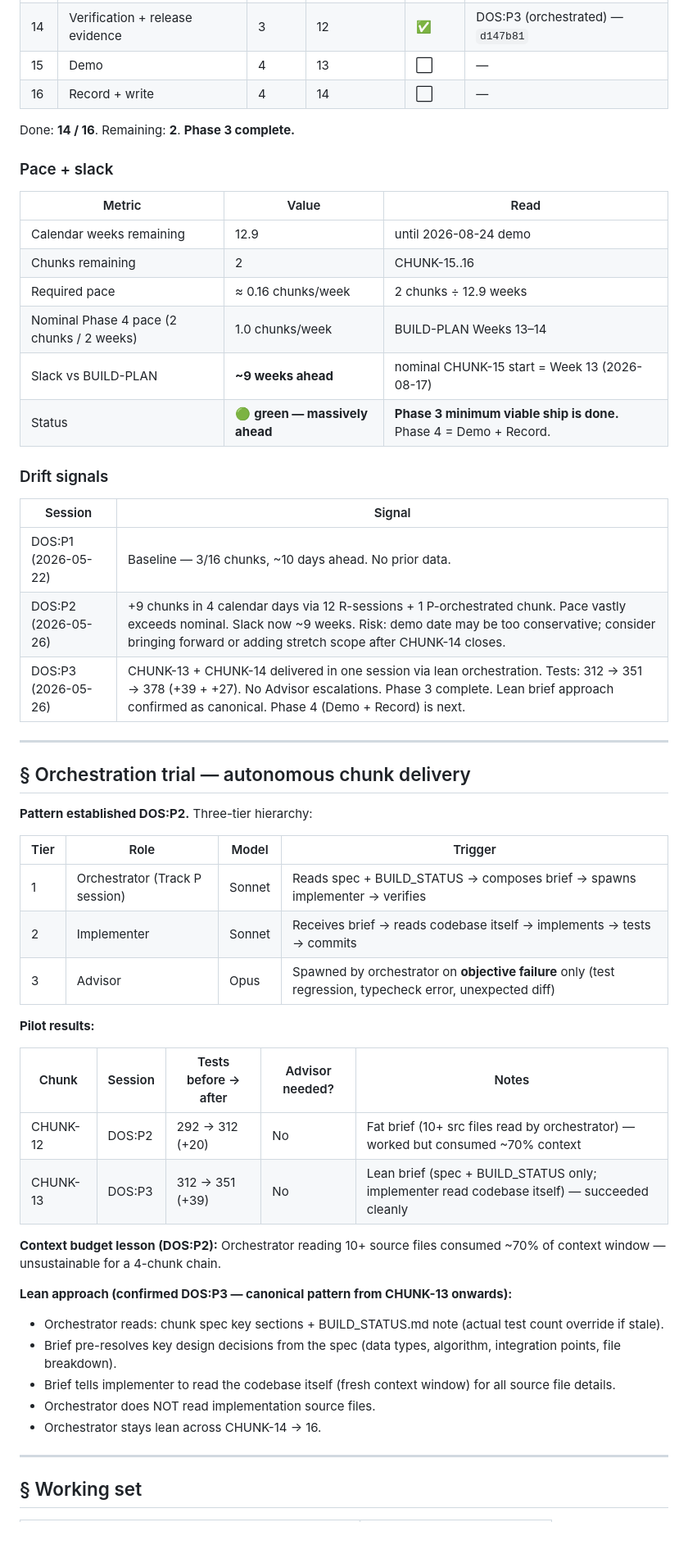
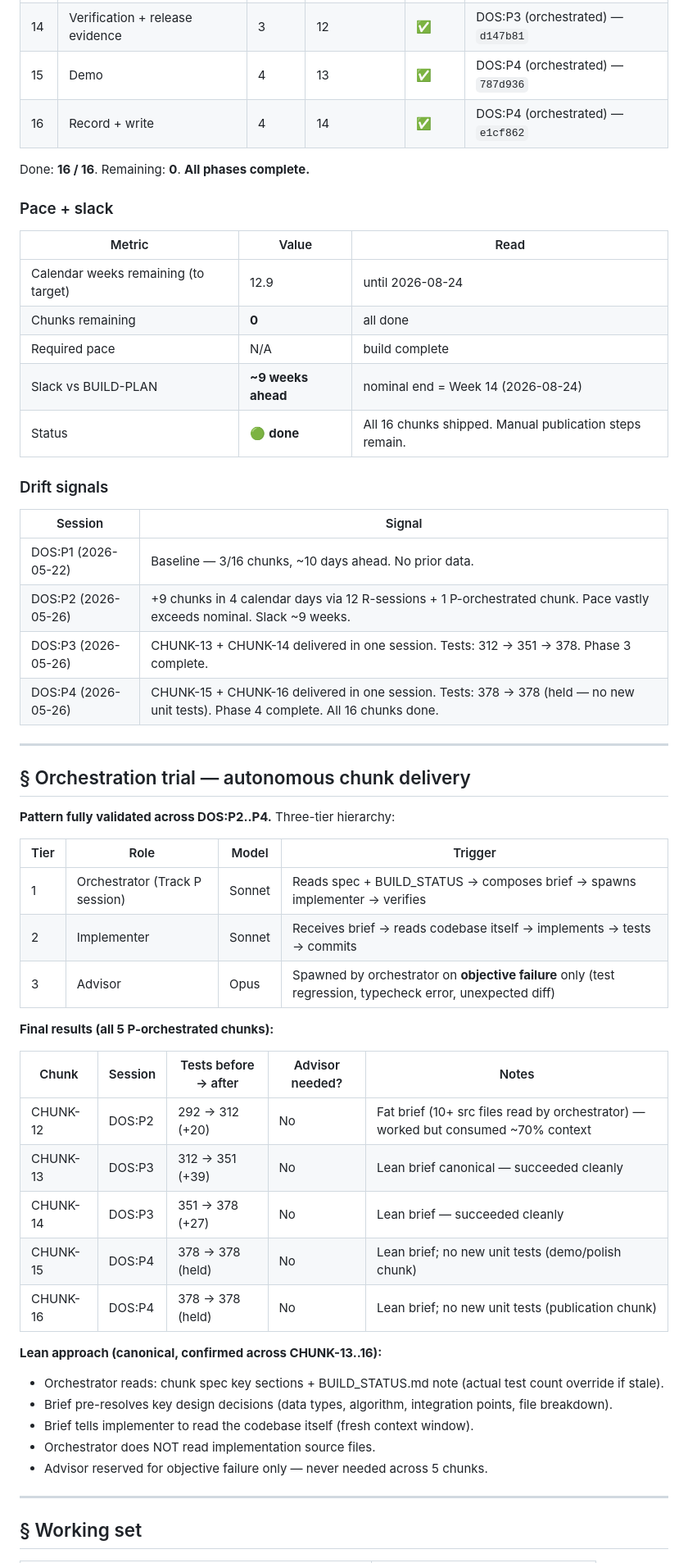
Before and after one commit to saifgithub/DeliveryOS, a Markdown page: docs/pm/PM_STATUS.md, the part around one of its changes. Shown at 82% size. Rendered like a GitHub page; blank space fills up the shorter version.

```diff
--- a/docs/pm/PM_STATUS.md
+++ b/docs/pm/PM_STATUS.md
@@ -75,35 +76,35 @@ Track P owns **schedule + cadence management** for the DeliveryOS build. Concret
 | 12 | Result capture | 3 | 10 | ✅ | DOS:P2 (orchestrated) — `25a78ae` |
 | 13 | Allowed/Forbidden diff | 3 | 11 | ✅ | DOS:P3 (orchestrated) — `e15b061` |
 | 14 | Verification + release evidence | 3 | 12 | ✅ | DOS:P3 (orchestrated) — `d147b81` |
-| 15 | Demo | 4 | 13 | ⬜ | — |
-| 16 | Record + write | 4 | 14 | ⬜ | — |
+| 15 | Demo | 4 | 13 | ✅ | DOS:P4 (orchestrated) — `787d936` |
+| 16 | Record + write | 4 | 14 | ✅ | DOS:P4 (orchestrated) — `e1cf862` |
 
-Done: **14 / 16**. Remaining: **2**. **Phase 3 complete.**
+Done: **16 / 16**. Remaining: **0**. **All phases complete.**
 
 ### Pace + slack
 
 | Metric | Value | Read |
 | --- | --- | --- |
-| Calendar weeks remaining | 12.9 | until 2026-08-24 demo |
-| Chunks remaining | 2 | CHUNK-15..16 |
-| Required pace | ≈ 0.16 chunks/week | 2 chunks ÷ 12.9 weeks |
-| Nominal Phase 4 pace (2 chunks / 2 weeks) | 1.0 chunks/week | BUILD-PLAN Weeks 13–14 |
-| Slack vs BUILD-PLAN | **~9 weeks ahead** | nominal CHUNK-15 start = Week 13 (2026-08-17) |
-| Status | 🟢 **green — massively ahead** | **Phase 3 minimum viable ship is done.** Phase 4 = Demo + Record. |
+| Calendar weeks remaining (to target) | 12.9 | until 2026-08-24 |
+| Chunks remaining | **0** | all done |
+| Required pace | N/A | build complete |
+| Slack vs BUILD-PLAN | **~9 weeks ahead** | nominal end = Week 14 (2026-08-24) |
+| Status | 🟢 **done** | All 16 chunks shipped. Manual publication steps remain. |
 
 ### Drift signals
 
 | Session | Signal |
 | --- | --- |
 | DOS:P1 (2026-05-22) | Baseline — 3/16 chunks, ~10 days ahead. No prior data. |
-| DOS:P2 (2026-05-26) | +9 chunks in 4 calendar days via 12 R-sessions + 1 P-orchestrated chunk. Pace vastly exceeds nominal. Slack now ~9 weeks. Risk: demo date may be too conservative; consider bringing forward or adding stretch scope after CHUNK-14 closes. |
-| DOS:P3 (2026-05-26) | CHUNK-13 + CHUNK-14 delivered in one session via lean orchestration. Tests: 312 → 351 → 378 (+39 + +27). No Advisor escalations. Phase 3 complete. Lean brief approach confirmed as canonical. Phase 4 (Demo + Record) is next. |
+| DOS:P2 (2026-05-26) | +9 chunks in 4 calendar days via 12 R-sessions + 1 P-orchestrated chunk. Pace vastly exceeds nominal. Slack ~9 weeks. |
+| DOS:P3 (2026-05-26) | CHUNK-13 + CHUNK-14 delivered in one session. Tests: 312 → 351 → 378. Phase 3 complete. |
+| DOS:P4 (2026-05-26) | CHUNK-15 + CHUNK-16 delivered in one session. Tests: 378 → 378 (held — no new unit tests). Phase 4 complete. All 16 chunks done. |
 
 ---
 
 ## § Orchestration trial — autonomous chunk delivery
 
-**Pattern established DOS:P2.** Three-tier hierarchy:
+**Pattern fully validated across DOS:P2..P4.** Three-tier hierarchy:
 
 | Tier | Role | Model | Trigger |
 | --- | --- | --- | --- |
@@ -111,22 +112,23 @@ Done: **14 / 16**. Remaining: **2**. **Phase 3 complete.**
 | 2 | Implementer | Sonnet | Receives brief → reads codebase itself → implements → tests → commits |
 | 3 | Advisor | Opus | Spawned by orchestrator on **objective failure** only (test regression, typecheck error, unexpected diff) |
 
-**Pilot results:**
+**Final results (all 5 P-orchestrated chunks):**
 
 | Chunk | Session | Tests before → after | Advisor needed? | Notes |
 | --- | --- | --- | --- | --- |
 | CHUNK-12 | DOS:P2 | 292 → 312 (+20) | No | Fat brief (10+ src files read by orchestrator) — worked but consumed ~70% context |
-| CHUNK-13 | DOS:P3 | 312 → 351 (+39) | No | Lean brief (spec + BUILD_STATUS only; implementer read codebase itself) — succeeded cleanly |
+| CHUNK-13 | DOS:P3 | 312 → 351 (+39) | No | Lean brief canonical — succeeded cleanly |
+| CHUNK-14 | DOS:P3 | 351 → 378 (+27) | No | Lean brief — succeeded cleanly |
+| CHUNK-15 | DOS:P4 | 378 → 378 (held) | No | Lean brief; no new unit tests (demo/polish chunk) |
+| CHUNK-16 | DOS:P4 | 378 → 378 (held) | No | Lean brief; no new unit tests (publication chunk) |
 
-**Context budget lesson (DOS:P2):** Orchestrator reading 10+ source files consumed ~70% of context window — unsustainable for a 4-chunk chain.
-
-**Lean approach (confirmed DOS:P3 — canonical pattern from CHUNK-13 onwards):**
+**Lean approach (canonical, confirmed across CHUNK-13..16):**
 
 - Orchestrator reads: chunk spec key sections + BUILD_STATUS.md note (actual test count override if stale).
-- Brief pre-resolves key design decisions from the spec (data types, algorithm, integration points, file breakdown).
-- Brief tells implementer to read the codebase itself (fresh context window) for all source file details.
+- Brief pre-resolves key design decisions (data types, algorithm, integration points, file breakdown).
+- Brief tells implementer to read the codebase itself (fresh context window).
 - Orchestrator does NOT read implementation source files.
-- Orchestrator stays lean across CHUNK-14 → 16.
+- Advisor reserved for objective failure only — never needed across 5 chunks.
 
 ---
 
```
Also changed, not shown: other parts of docs/pm/PM_STATUS.md (+31 -25 lines), 1 other file.
